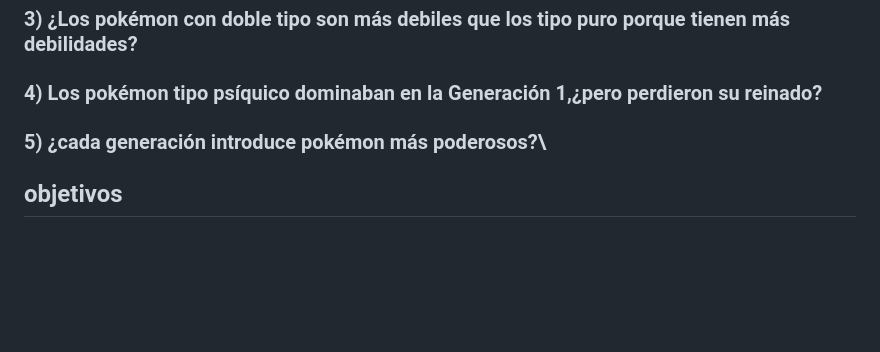
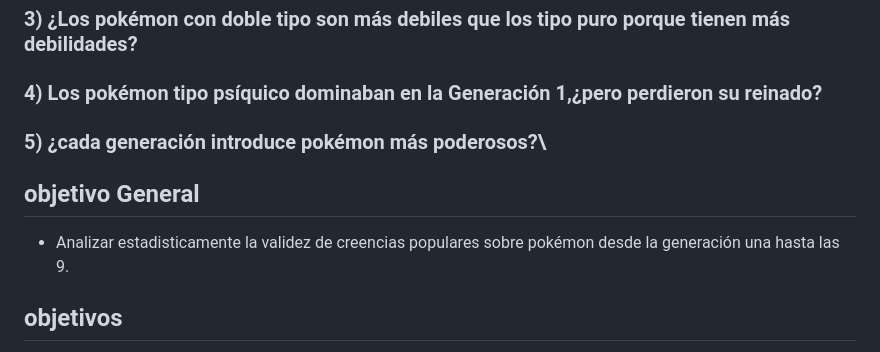
Before and after one commit to angelofreda4315-code/pokemon-statistical-analysis, a Markdown page: README.md, the part around the change. Drawn GitHub-style; blank space fills up the shorter version.

Commit message:
agrego objevo general
Added a general objective to analyze popular beliefs about Pokémon statistics across generations.

```diff
--- a/README.md
+++ b/README.md
@@ -20,6 +20,8 @@ La investigación confronta las creencias de la comunidad pokémon con los resul
 
 ### 5) ¿cada generación introduce pokémon más poderosos?\
 
+## **objetivo General**
+- Analizar estadisticamente la validez de creencias populares sobre pokémon desde la generación una hasta las 9.
 ## **objetivos**
 - Comparar a los legendarios y no legendarios con el promedio de las estadisticas más importantes.
 - Comparar el promedio general de la velocidad de pokémones con la velocidad promedio de los pokemones tipo roca.
```
